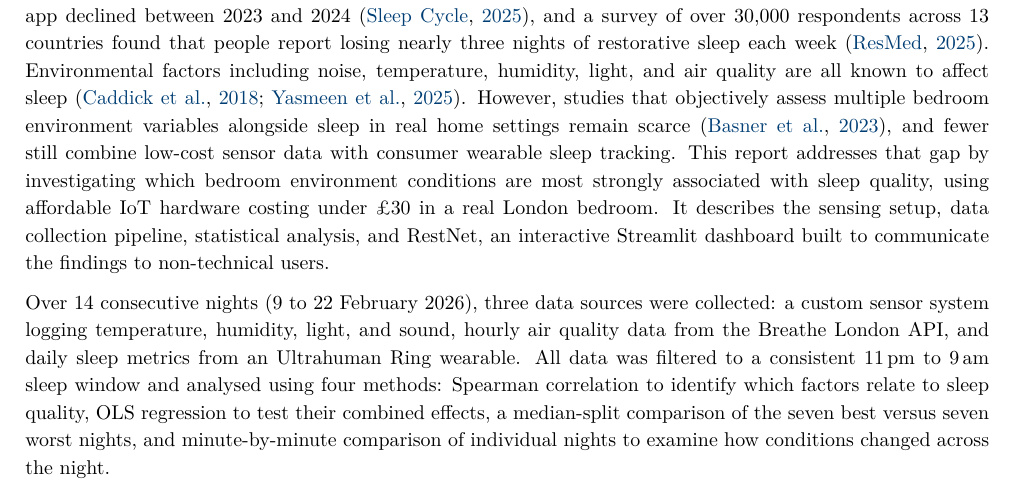
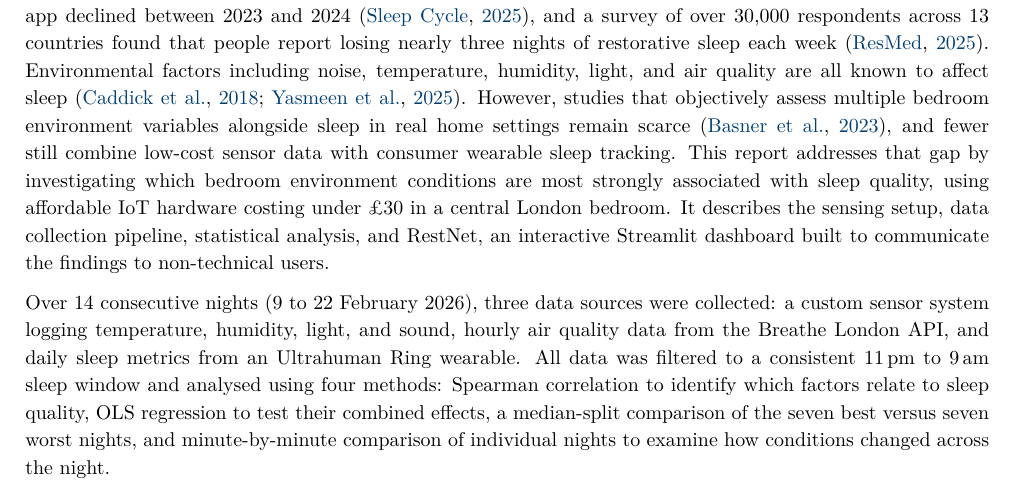
Before and after one commit to ya325icacuk/iot-sleep-environment-coursework, a LaTeX document (report/main.tex): part of page 2 of 20, cut so that both start at the same text. Compiled offline with pdfLaTeX.

Commit message:
Replace 'real London bedroom' with 'central London bedroom'
Co-Authored-By: Claude Opus 4.6 (1M context) <noreply@anthropic.com>

```diff
--- a/report/main.tex
+++ b/report/main.tex
@@ -111,7 +111,7 @@ Appendix: Figures and Illustrations & 12 \\
 
 % ── Executive Summary ─────────────────────────────────────────────────
 \section*{Executive Summary}
-Sleep quality is a growing public health concern. Average sleep quality scores among users of the Sleep Cycle app declined between 2023 and 2024~\citep{sleepcycle2025}, and a survey of over 30,000 respondents across 13 countries found that people report losing nearly three nights of restorative sleep each week~\citep{resmed2025}. Environmental factors including noise, temperature, humidity, light, and air quality are all known to affect sleep~\citep{caddick2018,yasmeen2025}. However, studies that objectively assess multiple bedroom environment variables alongside sleep in real home settings remain scarce~\citep{basner2023}, and fewer still combine low-cost sensor data with consumer wearable sleep tracking. This report addresses that gap by investigating which bedroom environment conditions are most strongly associated with sleep quality, using affordable IoT hardware costing under \pounds30 in a real London bedroom. It describes the sensing setup, data collection pipeline, statistical analysis, and RestNet, an interactive Streamlit dashboard built to communicate the findings to non-technical users.
+Sleep quality is a growing public health concern. Average sleep quality scores among users of the Sleep Cycle app declined between 2023 and 2024~\citep{sleepcycle2025}, and a survey of over 30,000 respondents across 13 countries found that people report losing nearly three nights of restorative sleep each week~\citep{resmed2025}. Environmental factors including noise, temperature, humidity, light, and air quality are all known to affect sleep~\citep{caddick2018,yasmeen2025}. However, studies that objectively assess multiple bedroom environment variables alongside sleep in real home settings remain scarce~\citep{basner2023}, and fewer still combine low-cost sensor data with consumer wearable sleep tracking. This report addresses that gap by investigating which bedroom environment conditions are most strongly associated with sleep quality, using affordable IoT hardware costing under \pounds30 in a central London bedroom. It describes the sensing setup, data collection pipeline, statistical analysis, and RestNet, an interactive Streamlit dashboard built to communicate the findings to non-technical users.
 
 Over 14 consecutive nights (9 to 22 February 2026), three data sources were collected: a custom sensor system logging temperature, humidity, light, and sound, hourly air quality data from the Breathe London API, and daily sleep metrics from an Ultrahuman Ring wearable. All data was filtered to a consistent 11\,pm to 9\,am sleep window and analysed using four methods: Spearman correlation to identify which factors relate to sleep quality, OLS regression to test their combined effects, a median-split comparison of the seven best versus seven worst nights, and minute-by-minute comparison of individual nights to examine how conditions changed across the night.
 
```
